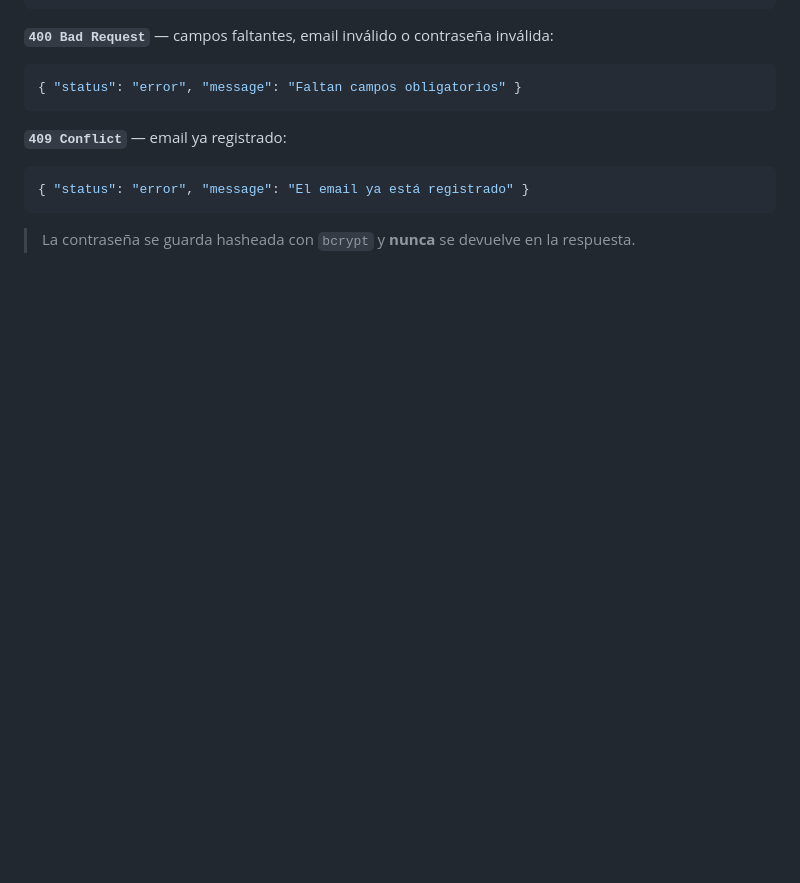
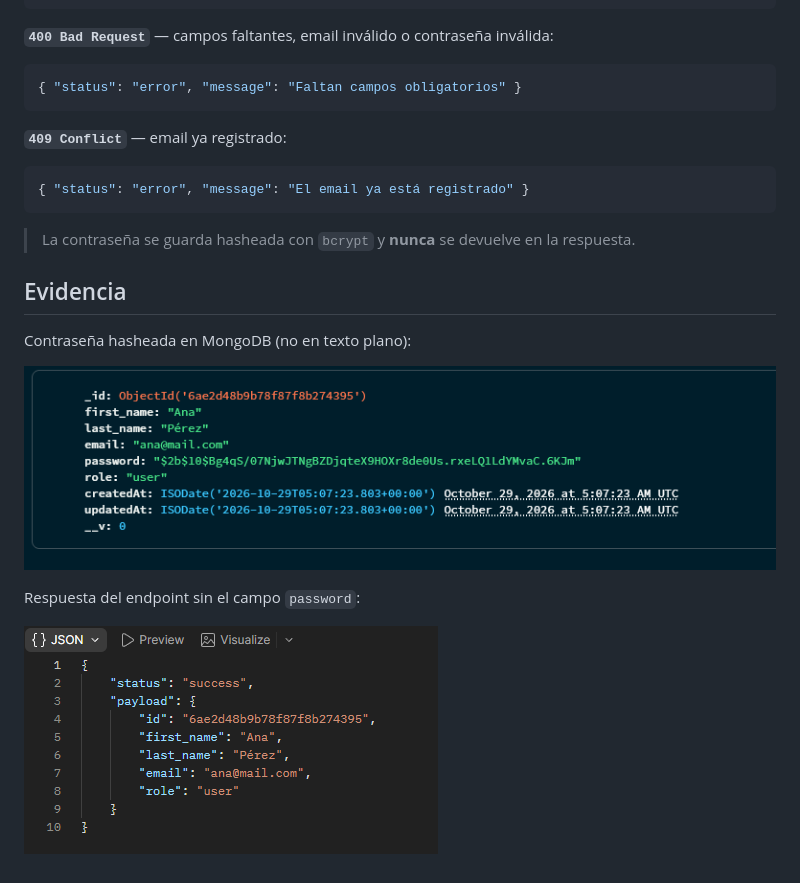
Before and after one commit to DiegoLeonardoSoto/proyecto-backend-eventos, a Markdown page: README.md, the part around the change. GitHub-like rendering; pictures changed too: screenshots/response_register.png (added), screenshots/user_mongodb.png (added); blank space fills up the shorter version.

Commit message:
docs: add registration evidence screenshots

````diff
--- a/README.md
+++ b/README.md
@@ -158,3 +158,13 @@ El email va en mayúsculas y con un espacio al final a propósito: el servidor l
 ```
 
 > La contraseña se guarda hasheada con `bcrypt` y **nunca** se devuelve en la respuesta.
+
+## Evidencia
+
+Contraseña hasheada en MongoDB (no en texto plano):
+
+![Usuario en MongoDB con contraseña hasheada](screenshots/user_mongodb.png)
+
+Respuesta del endpoint sin el campo `password`:
+
+![Respuesta del registro sin password](screenshots/response_register.png)
````
